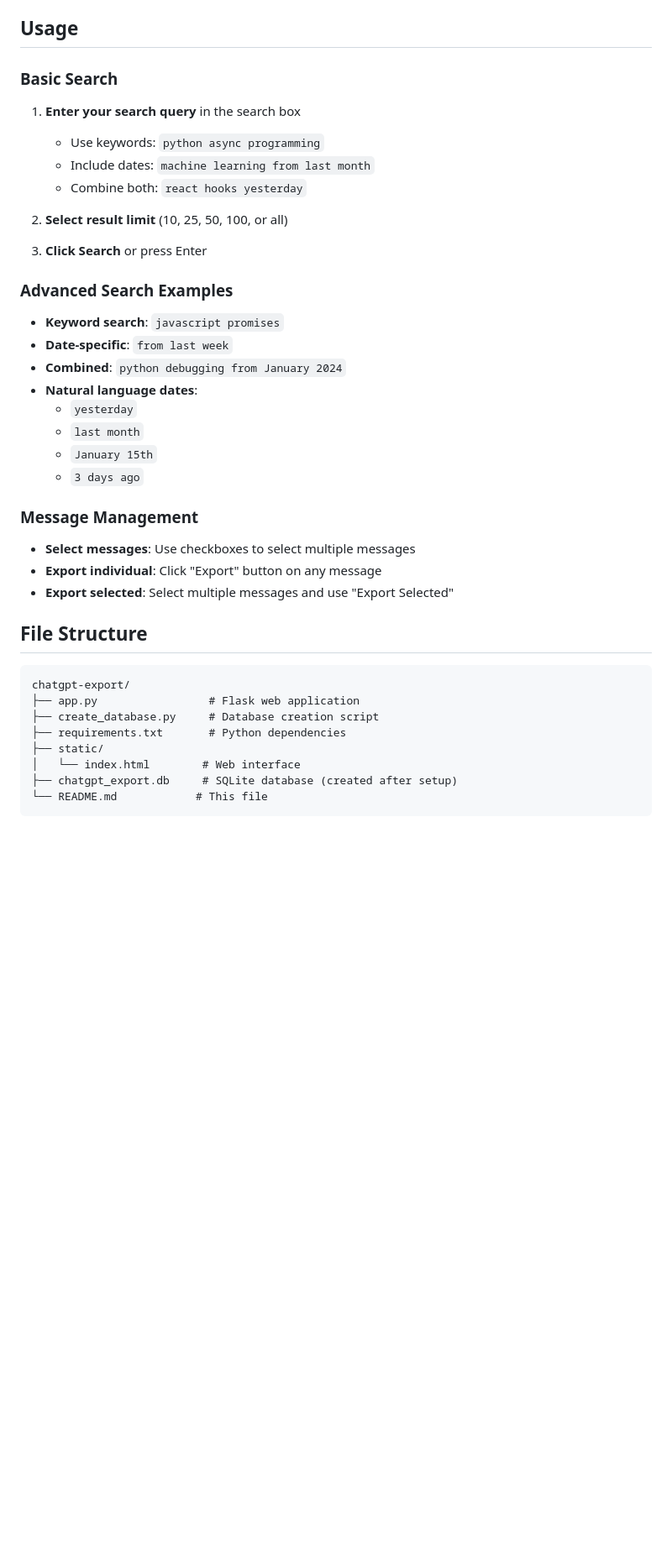
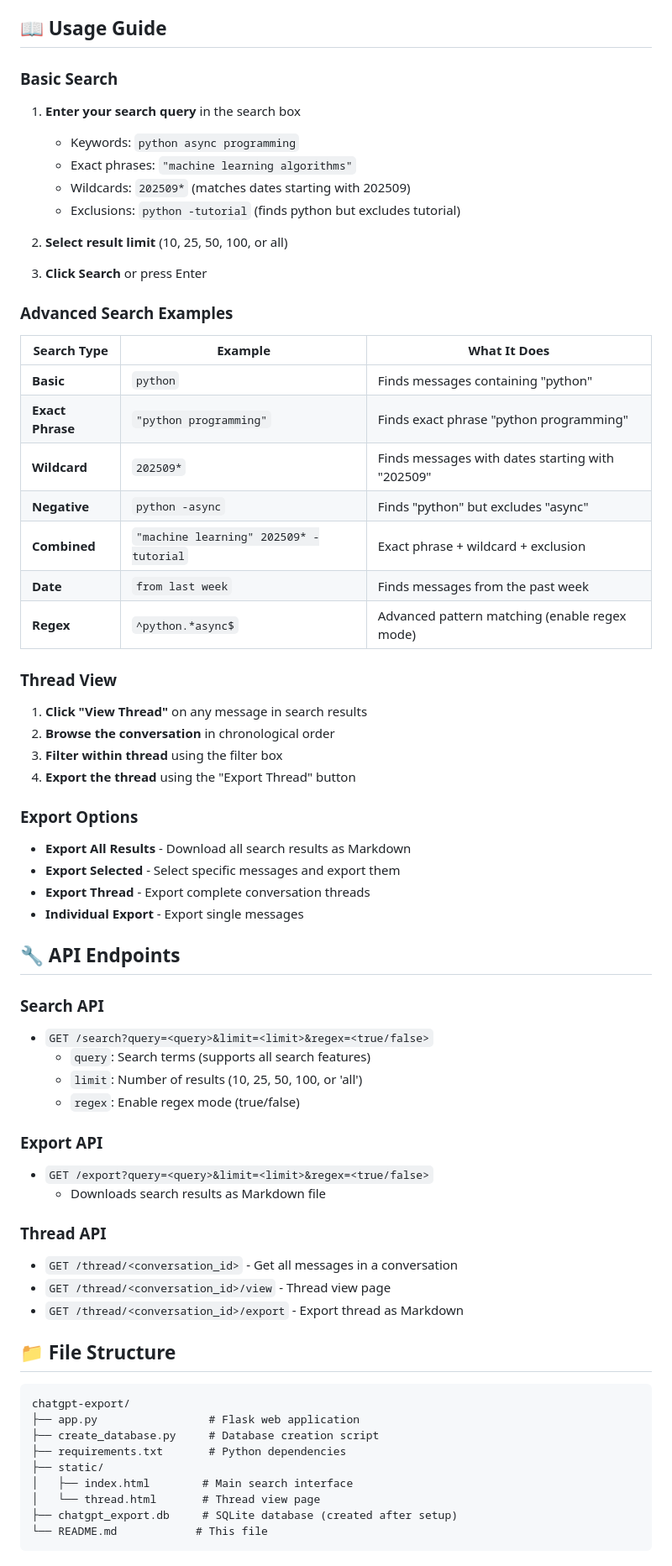
Before and after one commit to Jsgordon420365/chatgpt-export, a Markdown page: README.md, the part around the change printed below. Shown: that part at 84% size. Drawn GitHub-style; blank space fills up the shorter version.

````diff
--- a/README.md
+++ b/README.md
@@ -57,13 +72,14 @@ A web-based search interface for exploring your ChatGPT conversation exports. Th
    Navigate to `http://localhost:5001`
 
-## Usage
+## 📖 Usage Guide
 
 ### Basic Search
 
 1. **Enter your search query** in the search box
-   - Use keywords: `python async programming`
-   - Include dates: `machine learning from last month`
-   - Combine both: `react hooks yesterday`
+   - Keywords: `python async programming`
+   - Exact phrases: `"machine learning algorithms"`
+   - Wildcards: `202509*` (matches dates starting with 202509)
+   - Exclusions: `python -tutorial` (finds python but excludes tutorial)
 
 2. **Select result limit** (10, 25, 50, 100, or all)
 
@@ -71,22 +87,48 @@ A web-based search interface for exploring your ChatGPT conversation exports. Th
 
 ### Advanced Search Examples
 
-- **Keyword search**: `javascript promises`
-- **Date-specific**: `from last week`
-- **Combined**: `python debugging from January 2024`
-- **Natural language dates**:
-  - `yesterday`
-  - `last month`
-  - `January 15th`
-  - `3 days ago`
+| Search Type | Example | What It Does |
+|-------------|---------|--------------|
+| **Basic** | `python` | Finds messages containing "python" |
+| **Exact Phrase** | `"python programming"` | Finds exact phrase "python programming" |
+| **Wildcard** | `202509*` | Finds messages with dates starting with "202509" |
+| **Negative** | `python -async` | Finds "python" but excludes "async" |
+| **Combined** | `"machine learning" 202509* -tutorial` | Exact phrase + wildcard + exclusion |
+| **Date** | `from last week` | Finds messages from the past week |
+| **Regex** | `^python.*async$` | Advanced pattern matching (enable regex mode) |
 
-### Message Management
+### Thread View
 
-- **Select messages**: Use checkboxes to select multiple messages
-- **Export individual**: Click "Export" button on any message
-- **Export selected**: Select multiple messages and use "Export Selected"
+1. **Click "View Thread"** on any message in search results
+2. **Browse the conversation** in chronological order
+3. **Filter within thread** using the filter box
+4. **Export the thread** using the "Export Thread" button
 
-## File Structure
+### Export Options
+
+- **Export All Results** - Download all search results as Markdown
+- **Export Selected** - Select specific messages and export them
+- **Export Thread** - Export complete conversation threads
+- **Individual Export** - Export single messages
+
+## 🔧 API Endpoints
+
+### Search API
+- `GET /search?query=<query>&limit=<limit>&regex=<true/false>`
+  - `query`: Search terms (supports all search features)
+  - `limit`: Number of results (10, 25, 50, 100, or 'all')
+  - `regex`: Enable regex mode (true/false)
+
+### Export API
+- `GET /export?query=<query>&limit=<limit>&regex=<true/false>`
+  - Downloads search results as Markdown file
+
+### Thread API
+- `GET /thread/<conversation_id>` - Get all messages in a conversation
+- `GET /thread/<conversation_id>/view` - Thread view page
+- `GET /thread/<conversation_id>/export` - Export thread as Markdown
+
+## 📁 File Structure
 
 ```
 chatgpt-export/
@@ -94,7 +136,8 @@ chatgpt-export/
 ├── create_database.py     # Database creation script
 ├── requirements.txt       # Python dependencies
 ├── static/
-│   └── index.html        # Web interface
+│   ├── index.html        # Main search interface
+│   └── thread.html       # Thread view page
 ├── chatgpt_export.db     # SQLite database (created after setup)
 └── README.md            # This file
 ```
````
Also changed, not shown: other parts of README.md (+104 -37 lines).
